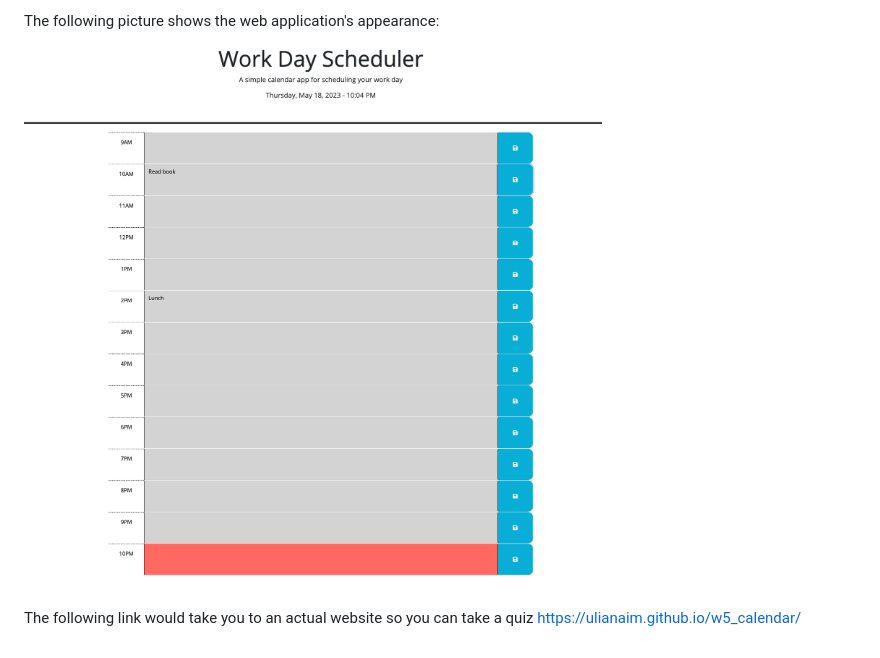
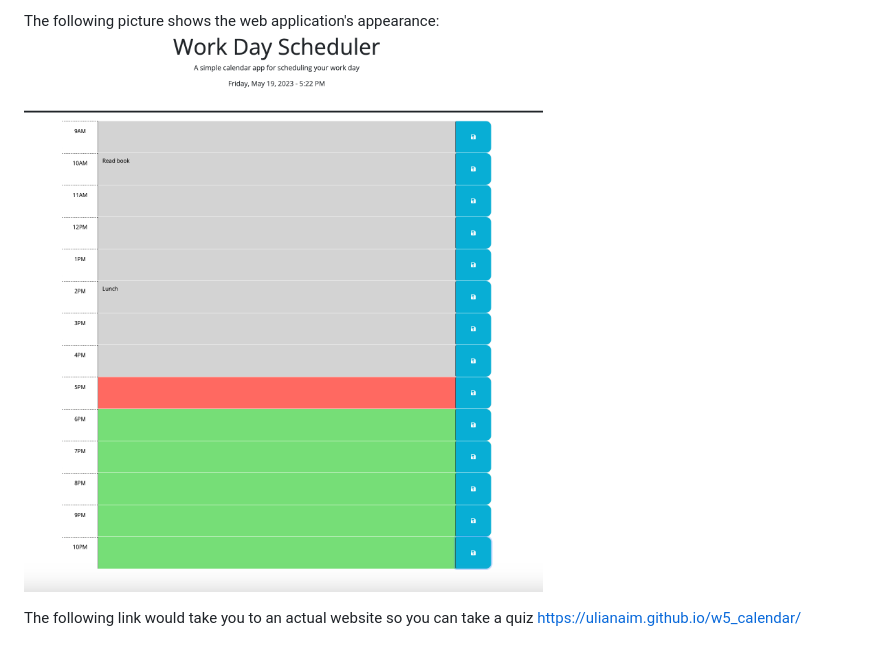
Before and after one commit to ulianaim/w5_calendar, a Markdown page: README.md, the part around the change. Rendered like a GitHub page; pictures changed too: assets/Greenshot 2023-05-18 22.10.54.png (deleted), assets/Greenshot 2023-05-19 17.23.02.png (added).

Commit message:
New screenshot was added to the README file

```diff
--- a/README.md
+++ b/README.md
@@ -22,7 +22,7 @@ WHEN I refresh the page
 THEN the saved events persist
 
 The following picture shows the web application's appearance:
-![alt text](./assets/Greenshot%202023-05-18%2022.10.54.png)
+![alt text](./assets/Greenshot%202023-05-19%2017.23.02.png)
 
 The following link would take you to an actual website so you can take a quiz
 https://ulianaim.github.io/w5_calendar/
```
